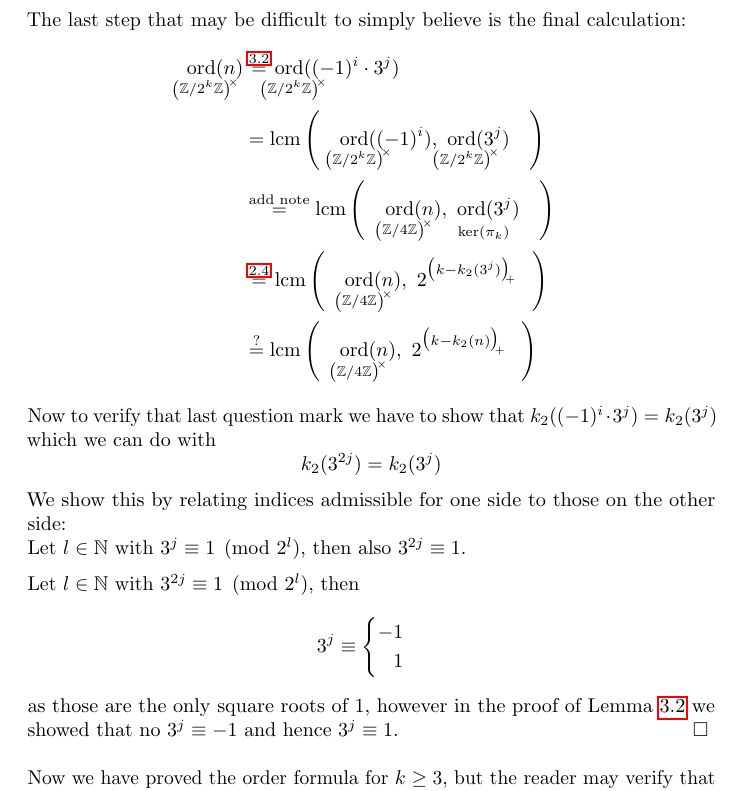
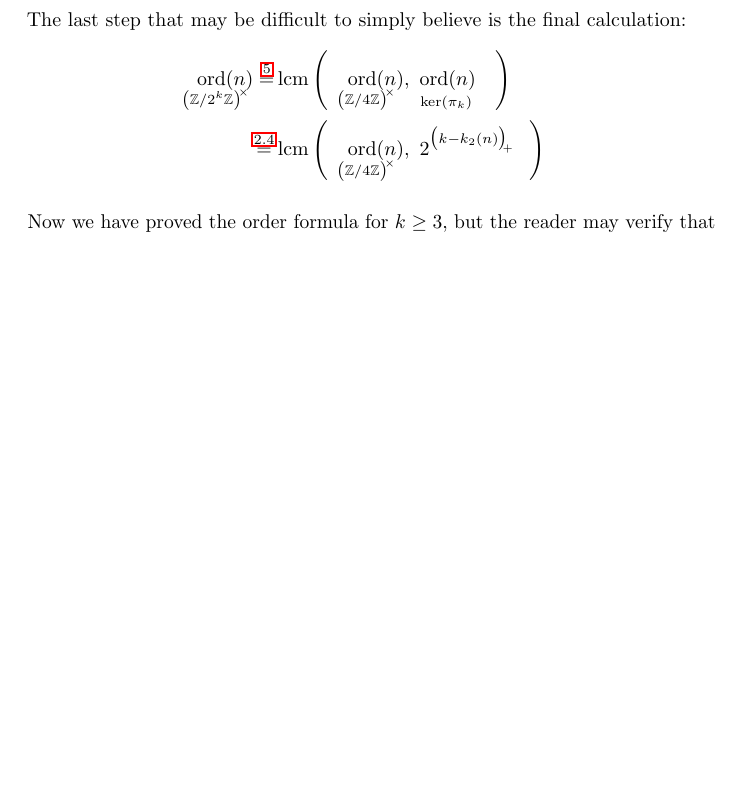
Before and after one commit to Askhor/Order-Formula, a LaTeX document (Order Formula.tex): part of page 8 of 12 before the commit and part of page 8 of 11 after it, cut so that both start at the same text, the shorter picture padded with empty space. The pictures show the PDF file Order Formula.pdf that the author committed with the source.

Commit message:
Pondering Proof for p=2

```diff
--- a/Order Formula.tex
+++ b/Order Formula.tex
@@ -455,35 +455,42 @@
 	\end{pg}
 	\begin{pg}
 		The last step that may be difficult to simply believe is the final calculation:
+%		\begin{equation*}
+%			\begin{split}
+%				\ordmult{2^k}(n)
+%				&\stackrel{\ref{lemma:3.2}}{=}	\ordmult{2^k}((-1)^i · 3^j) \\
+%				&= 								\lcm\left(\quad \ordmult{2^k}((-1)^i),\ \ordmult{2^k}(3^j)\quad \right) \\
+%				&\stackrel{\text{add note}}{=} 								\lcm\left(\quad \ordmult{4}(n),\ \ordker{π_k}(3^j)\quad \right) \\
+%				&\stackrel{\ref{lemma:4}}{=} 								\lcm\left(\quad \ordmult{4}(n),\ 2^{\pospart{k - k_2(3^j)}} \quad \right) \\
+%				&\stackrel{?}{=} 				\lcm\left(\quad \ordmult{4}(n),\ 2^{\pospart{k - k_2(n)}} \quad \right) \\
+%			\end{split}
+%		\end{equation*}
 		\begin{equation*}
 			\begin{split}
-				\ordmult{2^k}(n)
-				&\stackrel{\ref{lemma:3.2}}{=}	\ordmult{2^k}((-1)^i · 3^j) \\
-				&= 								\lcm\left(\quad \ordmult{2^k}((-1)^i),\ \ordmult{2^k}(3^j)\quad \right) \\
-				&\stackrel{\text{add note}}{=} 								\lcm\left(\quad \ordmult{4}(n),\ \ordker{π_k}(3^j)\quad \right) \\
-				&\stackrel{\ref{lemma:4}}{=} 								\lcm\left(\quad \ordmult{4}(n),\ 2^{\pospart{k - k_2(3^j)}} \quad \right) \\
-				&\stackrel{?}{=} 				\lcm\left(\quad \ordmult{4}(n),\ 2^{\pospart{k - k_2(n)}} \quad \right) \\
+				\ordmult{2^k}(n) 	\stackrel{\ref{eq:5}}{=}&		\lcm\left(\quad \ordmult{4}(n),\ \ordker{π_k}(n)\quad \right) \\
+									\stackrel{\ref{lemma:4}}{=}& 	\lcm\left(\quad \ordmult{4}(n),\ 2^{\pospart{k - k_2(n)}} \quad \right) \\
 			\end{split}
 		\end{equation*}
-		Now to verify that last question mark we have to show that $k_2((-1)^i · 3^j) = k_2(3^j)$ which we can do with
-		\begin{equation*}
-			k_2(3^{2j}) = k_2(3^j)
-		\end{equation*}
-		We show this by relating indices admissible for one side to those on the other side:
-		\begin{pg}
-			Let $lϵℕ$ with $3^j \equiv 1 \pmod{2^l}$, then also $3^{2j} \equiv 1$.
-		\end{pg}
-		\begin{pg}
-			Let $lϵℕ$ with $3^{2j} \equiv 1 \pmod{2^l}$, then
-			\begin{equation*}
-				3^j \equiv
-				\begin{cases}
-					-1 \\
-					\phantom{-} 1 \\
-				\end{cases}
-			\end{equation*}
-			as those are the only square roots of $1$, however in the proof of \cref{lemma:3.2} we showed that no $3^j \equiv -1$ and hence $3^j \equiv 1$. \hfill $\square$
-		\end{pg}
+
+		%Now to verify that last question mark we have to show that $k_2((-1)^i · 3^j) = k_2(3^j)$ which we can do with
+		%\begin{equation*}
+%			k_2(3^{2j}) = k_2(3^j)
+%		\end{equation*}
+%		We show this by relating indices admissible for one side to those on the other side:
+%		\begin{pg}
+%			Let $lϵℕ$ with $3^j \equiv 1 \pmod{2^l}$, then also $3^{2j} \equiv 1$.
+%		\end{pg}
+%		\begin{pg}
+%			Let $lϵℕ$ with $3^{2j} \equiv 1 \pmod{2^l}$, then
+%			\begin{equation*}
+%				3^j \equiv
+%				\begin{cases}
+%					-1 \\
+%					\phantom{-} 1 \\
+%				\end{cases}
+%			\end{equation*}
+%			as those are the only square roots of $1$, however in the proof of \cref{lemma:3.2} we showed that no $3^j \equiv -1$ and hence $3^j \equiv 1$. \hfill $\square$
+%		\end{pg}
 	\end{pg}
 	\begin{pg}
 		Now we have proved the order formula for $k≥3$, but the reader may verify that the formula is also valid for $k=2$. Now we can formulate the main result of this paper:
```
Also changed, not shown: Order Formula.pdf, Order Formula.tex (4 more changed lines).
